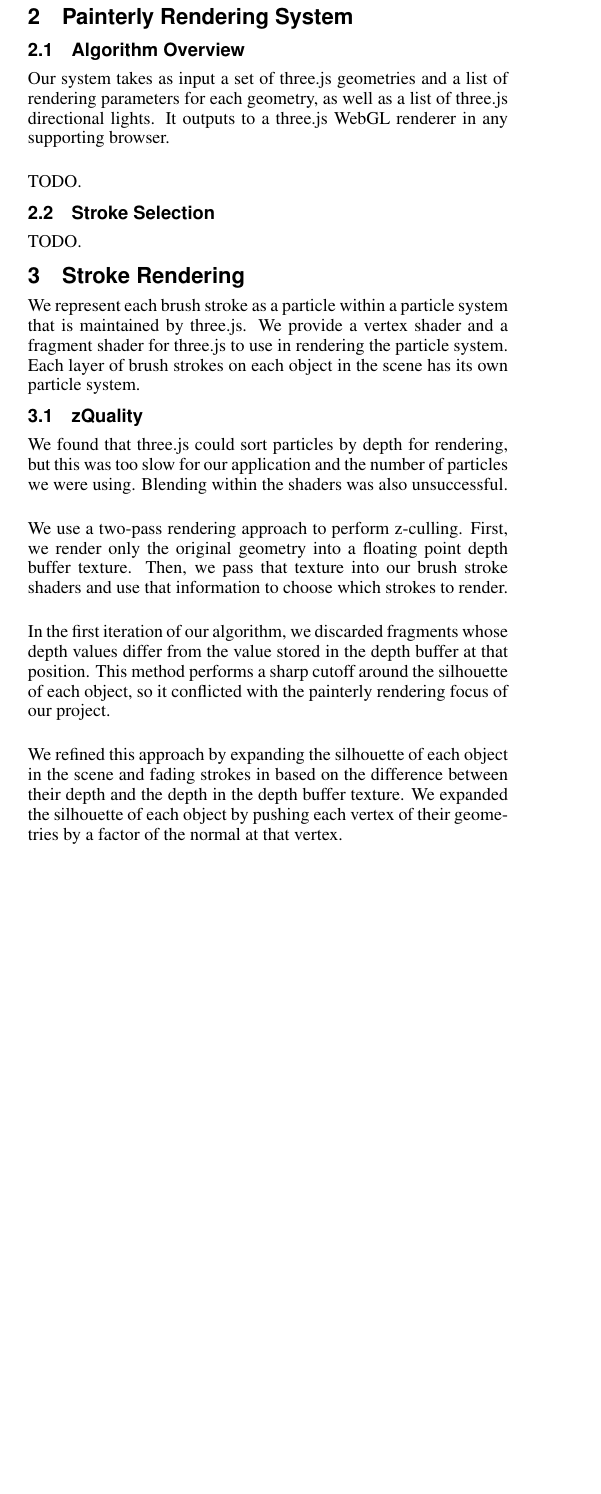
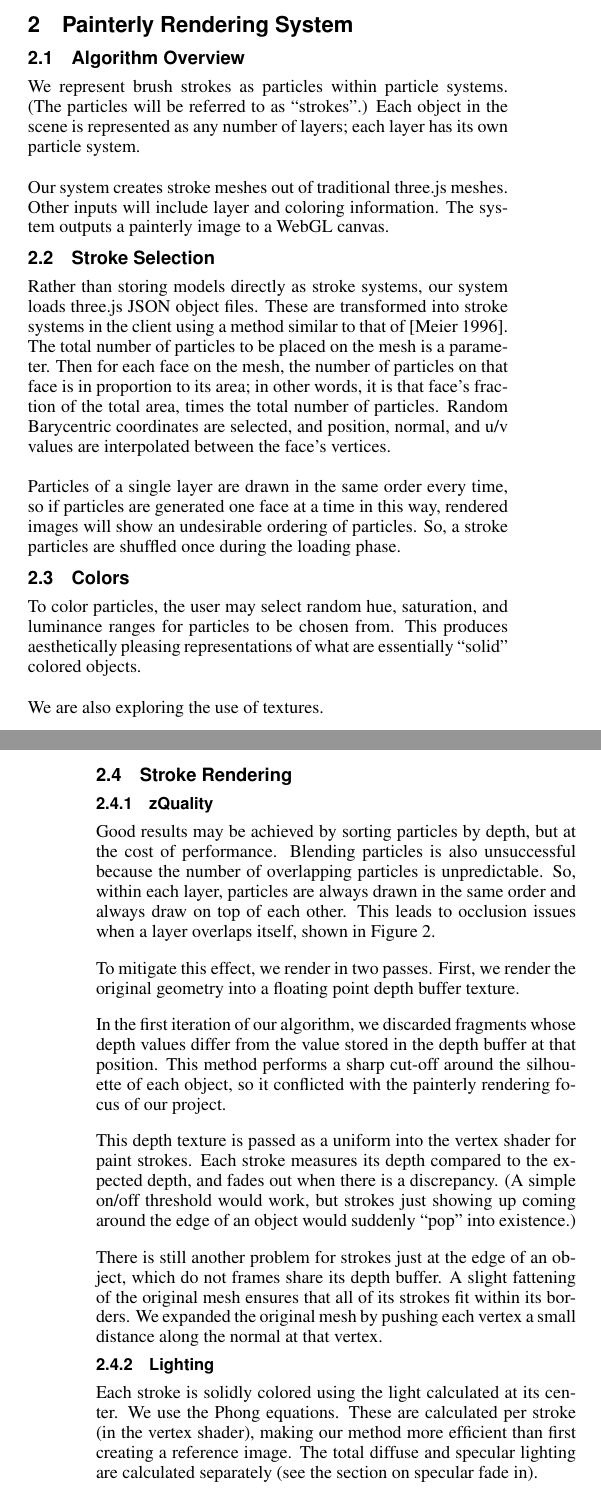
Before and after one commit to ScottTodd/PainterlyRendering, a LaTeX paper (report/painterly_rendering.tex): part of one column of page 1 of 3 before the commit and two parts of the columns of pages 1 and 2 of 4 after it, the two joined at a grey line, cut so that both start at the same text, the shorter picture padded with empty space. Compiled offline with pdfLaTeX.

Commit message:
Changes from Andy - stroke selection, lighting, overview, related work

```diff
--- a/report/painterly_rendering.tex
+++ b/report/painterly_rendering.tex
@@ -78,28 +88,49 @@ and the position and styling of each stroke. Their system uses information
 supplied from one or more viewpoints to render the models at any new viewpoint
 while preserving the desired aesthetic.
 
+
 \section{Painterly Rendering System}
 
 \subsection{Algorithm Overview}
 
-Our system takes as input a set of three.js geometries and a list of rendering
-parameters for each geometry, as well as a list of three.js directional lights.
-It outputs to a three.js WebGL renderer in any supporting browser.
+We represent brush strokes as particles within particle systems. (The particles
+will be referred to as ``strokes''.) Each object in the scene is represented as
+any number of layers; each layer has its own particle system.
 
-TODO.
+Our system creates stroke meshes out of traditional three.js meshes. Other
+inputs will include layer and coloring information. The system outputs a
+painterly image to a WebGL canvas.
+
 
 \subsection{Stroke Selection}
 
-TODO.
+Rather than storing models directly as stroke systems, our system loads
+three.js JSON object files. These are transformed into stroke systems in the
+client using a method similar to that of \cite{Meier:1996:PRA:237170.237288}.
+The total number of particles to be placed on the mesh is a parameter. Then for
+each face on the mesh, the number of particles on that face is in proportion to
+its area; in other words, it is that face's fraction of the total area, times
+the total number of particles. Random Barycentric coordinates are selected, and
+position, normal, and u/v values are interpolated between the face's vertices.
 
-\section{Stroke Rendering}
+Particles of a single layer are drawn in the same order every time, so if
+particles are generated one face at a time in this way, rendered images will
+show an undesirable ordering of particles. So, a stroke particles are shuffled
+once during the loading phase.
 
-We represent each brush stroke as a particle within a particle system that is
-maintained by three.js. We provide a vertex shader and a fragment shader for
-three.js to use in rendering the particle system. Each layer of brush strokes
-on each object in the scene has its own particle system.
 
-\subsection{zQuality}
+\subsection{Colors}
+
+To color particles, the user may select random hue, saturation, and luminance
+ranges for particles to be chosen from. This produces aesthetically pleasing
+representations of what are essentially ``solid'' colored objects.
+
+We are also exploring the use of textures.
+
+
+\subsection{Stroke Rendering}
+
+\subsubsection{zQuality}
 
 \begin{figure*}[ht] % figure* allows for this to span the full page width
   \centering
@@ -110,27 +141,42 @@ on each object in the scene has its own particle system.
            left.}
 \end{figure*}
 
-We found that three.js could sort particles by depth for rendering, but this
-was too slow for our application and the number of particles we were using.
-Blending within the shaders was also unsuccessful.
+Good results may be achieved by sorting particles by depth, but at the cost of
+performance. Blending particles is also unsuccessful because the number of
+overlapping particles is unpredictable. So, within each layer, particles are
+always drawn in the same order and always draw on top of each other. This leads
+to occlusion issues when a layer overlaps itself, shown in Figure 2.
 
-We use a two-pass rendering approach to perform z-culling. First, we render
-only the original geometry into a floating point depth buffer texture. Then, we
-pass that texture into our brush stroke shaders and use that information to
-choose which strokes to render.
+To mitigate this effect, we render in two passes. First, we render the original
+geometry into a floating point depth buffer texture.
 
 In the first iteration of our algorithm, we discarded fragments whose depth
 values differ from the value stored in the depth buffer at that position. This
-method performs a sharp cutoff around the silhouette of each object, so it
+method performs a sharp cut-off around the silhouette of each object, so it
 conflicted with the painterly rendering focus of our project.
 
-We refined this approach by expanding the silhouette of each object in the
-scene and fading strokes in based on the difference between their depth and the
-depth in the depth buffer texture. We expanded the silhouette of each object by
-pushing each vertex of their geometries by a factor of the normal at that
+This depth texture is passed as a uniform into the vertex shader for paint
+strokes. Each stroke measures its depth compared to the expected depth, and
+fades out when there is a discrepancy. (A simple on/off threshold would work,
+but strokes just showing up coming around the edge of an object would suddenly
+``pop'' into existence.)
+
+There is still another problem for strokes just at the edge of an object, which
+do not frames share its depth buffer. A slight fattening of the original mesh
+ensures that all of its strokes fit within its borders. We expanded the
+original mesh by pushing each vertex a small distance along the normal at that
 vertex.
 
-\subsection{Gradient Estimation}
+\subsubsection{Lighting}
+
+Each stroke is solidly colored using the light calculated at its center. We use
+the Phong equations. These are calculated per stroke (in the vertex shader),
+making our method more efficient than first creating a reference image. The
+total diffuse and specular lighting are calculated separately (see the section
+on specular fade in).
+
+
+\subsubsection{Gradient Estimation}
 
 \begin{figure*}[ht]
   \centering
```
Also changed, not shown: report/painterly_rendering.bib (+18 -0 lines), report/painterly_rendering.pdf, report/painterly_rendering.tex (16 more changed lines).
